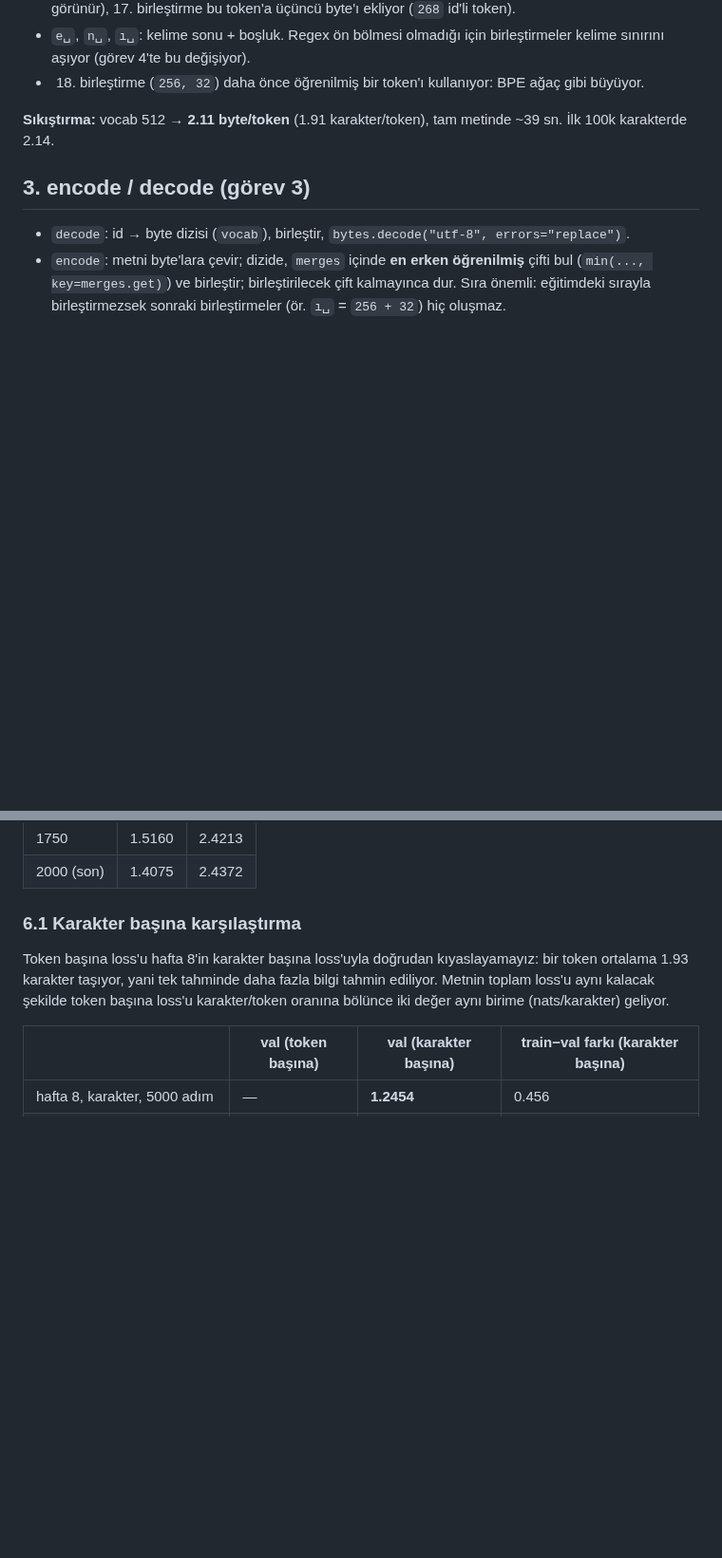
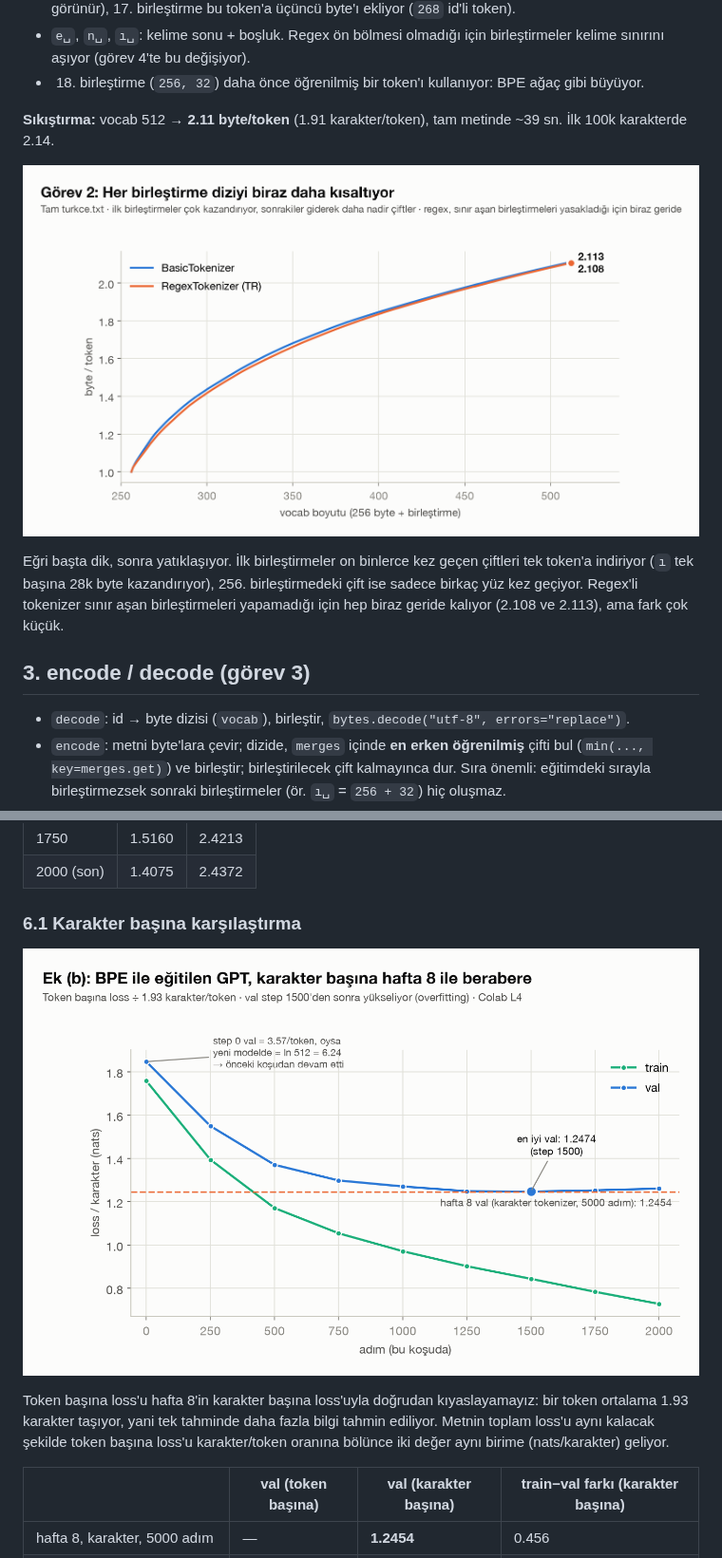
Before and after one commit to mlihgenel/yz50, a Markdown page: week9/README.md, 2 parts joined by grey strips. Shown at 95% size. GitHub-like rendering; pictures changed too: week9/figures/03_sikistirma.png (added), week9/figures/06_gpt_egitim.png (added); blank space fills up the shorter version.

```diff
--- a/week9/README.md
+++ b/week9/README.md
@@ -93,6 +101,10 @@ def merge(ids, pair, idx):                 # her (p0, p1) geçişini tek idx'e
 
 **Sıkıştırma:** vocab 512 → **2.11 byte/token** (1.91 karakter/token), tam metinde ~39 sn. İlk 100k karakterde 2.14.
 
+![sıkıştırma](figures/03_sikistirma.png)
+
+Eğri başta dik, sonra yatıklaşıyor. İlk birleştirmeler on binlerce kez geçen çiftleri tek token'a indiriyor (`ı` tek başına 28k byte kazandırıyor), 256. birleştirmedeki çift ise sadece birkaç yüz kez geçiyor. Regex'li tokenizer sınır aşan birleştirmeleri yapamadığı için hep biraz geride kalıyor (2.108 ve 2.113), ama fark çok küçük.
+
 ## 3. encode / decode (görev 3)
 
 - `decode`: id → byte dizisi (`vocab`), birleştir, `bytes.decode("utf-8", errors="replace")`.
@@ -154,6 +170,8 @@ Aynı paragraf (İstanbul–Ankara tren yolculuğu), iki dilde:
 | 2000 (son) | 1.4075 | 2.4372 |
 
 ### 6.1 Karakter başına karşılaştırma
+
+![gpt eğitim](figures/06_gpt_egitim.png)
 
 Token başına loss'u hafta 8'in karakter başına loss'uyla doğrudan kıyaslayamayız: bir token ortalama 1.93 karakter taşıyor, yani tek tahminde daha fazla bilgi tahmin ediliyor. Metnin toplam loss'u aynı kalacak şekilde token başına loss'u karakter/token oranına bölünce iki değer aynı birime (nats/karakter) geliyor.
 
```
Also changed, not shown: other parts of week9/README.md (+15 -3 lines), README.md (+1 -0 lines), week9/figures/01_utf8_byte.png (added), week9/figures/02_ilk_birlestirmeler.png (added), week9/figures/04_bolunme.png (added), week9/figures/05_tr_en.png (added), 1 other file.
